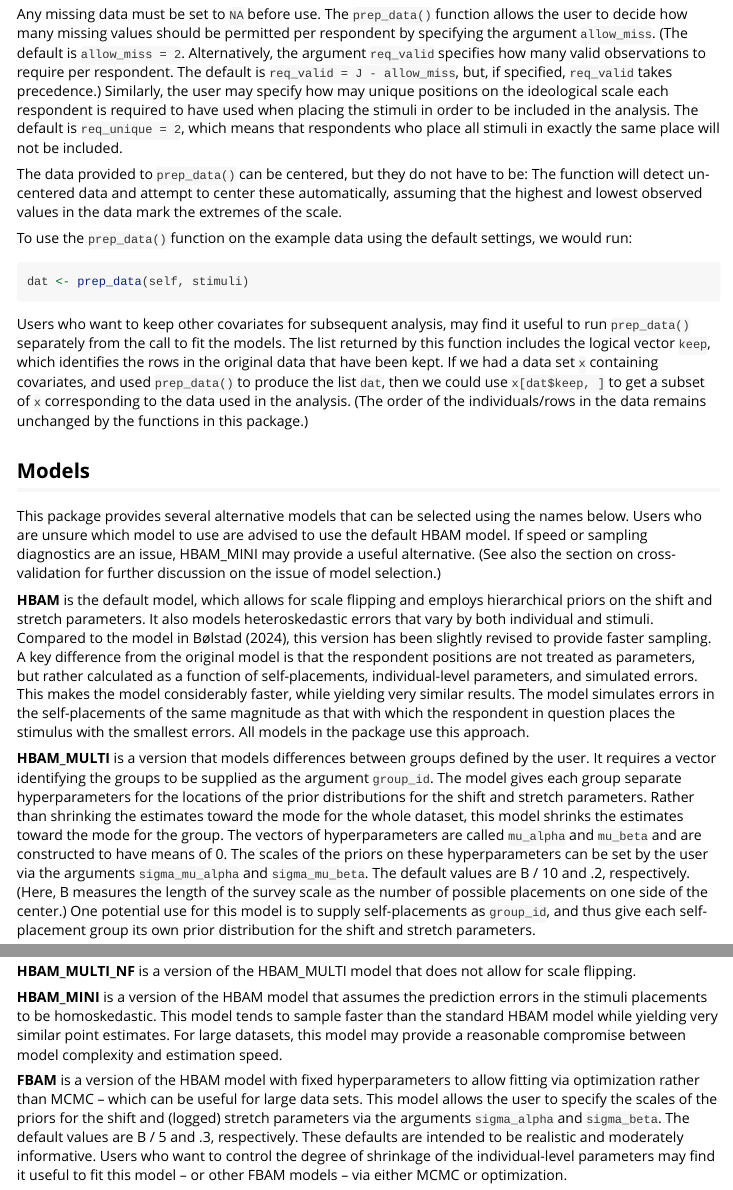
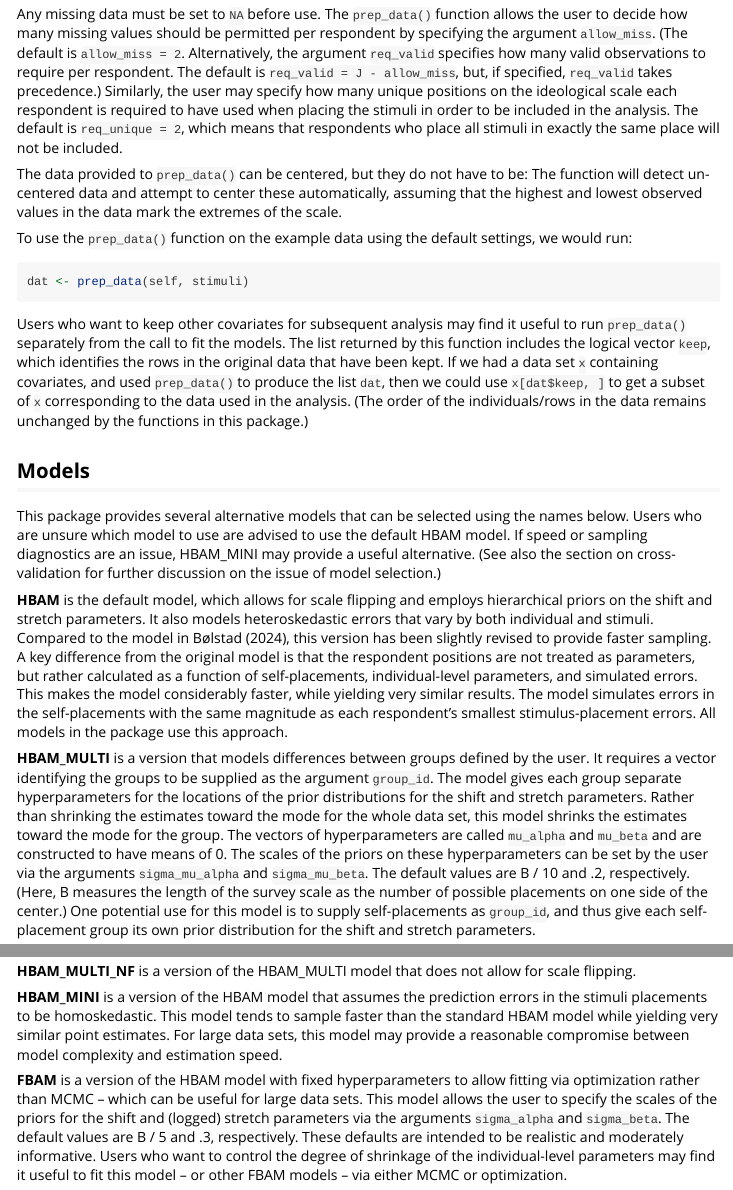
Before and after one commit to jbolstad/hbamr, an R Markdown document (vignettes/hbamr.Rmd): the page in a window 1100 px wide, from 1220 px down, and a second part further down, joined at a grey line. Rendered offline with R 4.5, knitr and Pandoc, with nearby package versions.

Commit message:
Fix typos in vignette

````diff
--- a/vignettes/hbamr.Rmd
+++ b/vignettes/hbamr.Rmd
@@ -66,7 +66,7 @@ The function `prep_data()` serves to prepare the data. This function can be run
 
 `prep_data()` applies a set of inclusion criteria, performs any necessary data transformation, and returns a list of data suited for sampling in **rstan**. The stimuli data are stored in a vector as a long-form sparse matrix. If the stimuli data include column-names, these will be preserved for later use.
 
-Any missing data must be set to `NA` before use. The `prep_data()` function allows the user to decide how many missing values should be permitted per respondent by specifying the argument `allow_miss`. (The default is `allow_miss = 2`. Alternatively, the argument `req_valid` specifies how many valid observations to require per respondent. The default is `req_valid = J - allow_miss`, but, if specified, `req_valid` takes precedence.) Similarly, the user may specify how may unique positions on the ideological scale each respondent is required to have used when placing the stimuli in order to be included in the analysis. The default is `req_unique = 2`, which means that respondents who place all stimuli in exactly the same place will not be included.
+Any missing data must be set to `NA` before use. The `prep_data()` function allows the user to decide how many missing values should be permitted per respondent by specifying the argument `allow_miss`. (The default is `allow_miss = 2`. Alternatively, the argument `req_valid` specifies how many valid observations to require per respondent. The default is `req_valid = J - allow_miss`, but, if specified, `req_valid` takes precedence.) Similarly, the user may specify how many unique positions on the ideological scale each respondent is required to have used when placing the stimuli in order to be included in the analysis. The default is `req_unique = 2`, which means that respondents who place all stimuli in exactly the same place will not be included.
 
 The data provided to `prep_data()` can be centered, but they do not have to be: The function will detect un-centered data and attempt to center these automatically, assuming that the highest and lowest observed values in the data mark the extremes of the scale.
 
@@ -76,21 +76,21 @@ To use the `prep_data()` function on the example data using the default settings
 dat <- prep_data(self, stimuli)
 ```
 
-Users who want to keep other covariates for subsequent analysis, may find it useful to run `prep_data()` separately from the call to fit the models. The list returned by this function includes the logical vector `keep`, which identifies the rows in the original data that have been kept. If we had a data set `x` containing covariates, and used `prep_data()` to produce the list `dat`, then we could use `x[dat$keep, ]` to get a subset of `x` corresponding to the data used in the analysis. (The order of the individuals/rows in the data remains unchanged by the functions in this package.)
+Users who want to keep other covariates for subsequent analysis may find it useful to run `prep_data()` separately from the call to fit the models. The list returned by this function includes the logical vector `keep`, which identifies the rows in the original data that have been kept. If we had a data set `x` containing covariates, and used `prep_data()` to produce the list `dat`, then we could use `x[dat$keep, ]` to get a subset of `x` corresponding to the data used in the analysis. (The order of the individuals/rows in the data remains unchanged by the functions in this package.)
 
 ## Models
 
 This package provides several alternative models that can be selected using the names below. Users who are unsure which model to use are advised to use the default HBAM model. If speed or sampling diagnostics are an issue, HBAM_MINI may provide a useful alternative. (See also the section on cross-validation for further discussion on the issue of model selection.)
 
-**HBAM** is the default model, which allows for scale flipping and employs hierarchical priors on the shift and stretch parameters. It also models heteroskedastic errors that vary by both individual and stimuli. Compared to the model in @boelstad:2023, this version has been slightly revised to provide faster sampling. A key difference from the original model is that the respondent positions are not treated as parameters, but rather calculated as a function of self-placements, individual-level parameters, and simulated errors. This makes the model considerably faster, while yielding very similar results. The model simulates errors in the self-placements of the same magnitude as that with which the respondent in question places the stimulus with the smallest errors. All models in the package use this approach.
+**HBAM** is the default model, which allows for scale flipping and employs hierarchical priors on the shift and stretch parameters. It also models heteroskedastic errors that vary by both individual and stimuli. Compared to the model in @boelstad:2023, this version has been slightly revised to provide faster sampling. A key difference from the original model is that the respondent positions are not treated as parameters, but rather calculated as a function of self-placements, individual-level parameters, and simulated errors. This makes the model considerably faster, while yielding very similar results. The model simulates errors in the self-placements with the same magnitude as each respondent's smallest stimulus-placement errors. All models in the package use this approach.
 
-**HBAM_MULTI** is a version that models differences between groups defined by the user. It requires a vector identifying the groups to be supplied as the argument `group_id`. The model gives each group separate hyperparameters for the locations of the prior distributions for the shift and stretch parameters. Rather than shrinking the estimates toward the mode for the whole dataset, this model shrinks the estimates toward the mode for the group. The vectors of hyperparameters are called `mu_alpha` and `mu_beta` and are constructed to have means of 0. The scales of the priors on these hyperparameters can be set by the user via the arguments `sigma_mu_alpha` and `sigma_mu_beta`. The default values are B / 10 and .2, respectively. (Here, B measures the length of the survey scale as the number of possible placements on one side of the center.) One potential use for this model is to supply self-placements as `group_id`, and thus give each self-placement group its own prior distribution for the shift and stretch parameters.
+**HBAM_MULTI** is a version that models differences between groups defined by the user. It requires a vector identifying the groups to be supplied as the argument `group_id`. The model gives each group separate hyperparameters for the locations of the prior distributions for the shift and stretch parameters. Rather than shrinking the estimates toward the mode for the whole data set, this model shrinks the estimates toward the mode for the group. The vectors of hyperparameters are called `mu_alpha` and `mu_beta` and are constructed to have means of 0. The scales of the priors on these hyperparameters can be set by the user via the arguments `sigma_mu_alpha` and `sigma_mu_beta`. The default values are B / 10 and .2, respectively. (Here, B measures the length of the survey scale as the number of possible placements on one side of the center.) One potential use for this model is to supply self-placements as `group_id`, and thus give each self-placement group its own prior distribution for the shift and stretch parameters.
 
 **HBAM_NF** (formerly HBAM_0) is a version of the HBAM model that does not allow for scale flipping. This may be useful if there are truly zero cases of scale flipping in the data. Such scenarios can be created artificially, but may also arise in real data. For example, expert surveys appear unlikely to contain many instances of scale flipping. For data that contain zero cases of flipping, models that allow for flipping contain superfluous parameters that lead to inefficient sampling. Models that do not allow for flipping will sample faster and typically yield slightly more accurate estimates. Such models are therefore usually preferable when no flipping is present.
 
 **HBAM_MULTI_NF** is a version of the HBAM_MULTI model that does not allow for scale flipping.
 
-**HBAM_MINI** is a version of the HBAM model that assumes the prediction errors in the stimuli placements to be homoskedastic. This model tends to sample faster than the standard HBAM model while yielding very similar point estimates. For large datasets, this model may provide a reasonable compromise between model complexity and estimation speed.
+**HBAM_MINI** is a version of the HBAM model that assumes the prediction errors in the stimuli placements to be homoskedastic. This model tends to sample faster than the standard HBAM model while yielding very similar point estimates. For large data sets, this model may provide a reasonable compromise between model complexity and estimation speed.
 
 **FBAM** is a version of the HBAM model with fixed hyperparameters to allow fitting via optimization rather than MCMC -- which can be useful for large data sets. This model allows the user to specify the scales of the priors for the shift and (logged) stretch parameters via the arguments `sigma_alpha` and `sigma_beta`. The default values are B / 5 and .3, respectively. These defaults are intended to be realistic and moderately informative. Users who want to control the degree of shrinkage of the individual-level parameters may find it useful to fit this model -- or other FBAM models -- via either MCMC or optimization.
 
````
Also changed, not shown: vignettes/hbamr.Rmd (12 more changed lines).
